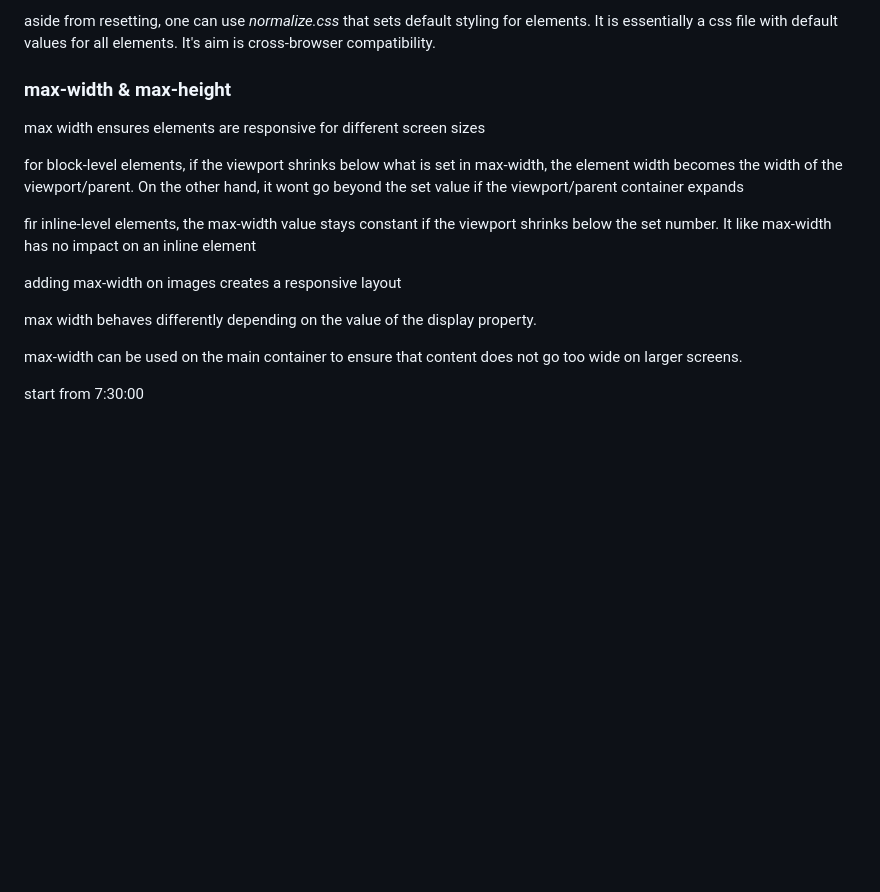
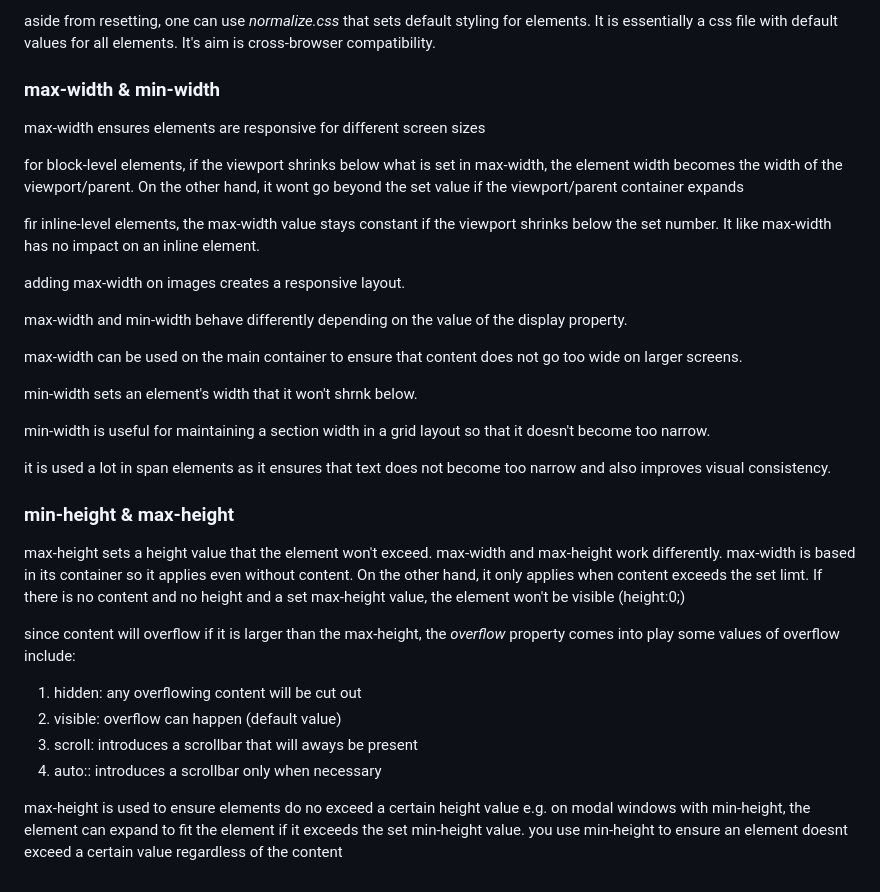
Before and after one commit to l0rdFalco/css_prac, a Markdown page: prac4_notes.md, the part around the change. GitHub-like rendering; blank space fills up the shorter version.

```diff
--- a/prac4_notes.md
+++ b/prac4_notes.md
@@ -313,19 +313,38 @@ element resets can also be used on the various element selectors e.g. removing t
 
 aside from resetting, one can use *normalize.css* that sets default styling for elements. It is essentially a css file with default values for all elements. It's aim is cross-browser compatibility.
 
-### max-width & max-height
-max width ensures elements are responsive for different screen sizes
+### max-width & min-width
+max-width ensures elements are responsive for different screen sizes
 
 for block-level elements, if the viewport shrinks below what is set in max-width, the element width becomes the width of the viewport/parent. On the other hand, it wont go beyond the set value if the viewport/parent container expands
 
-fir inline-level elements, the max-width value stays constant if the viewport shrinks below the set number. It like max-width has no impact on an inline element
+fir inline-level elements, the max-width value stays constant if the viewport shrinks below the set number. It like max-width has no impact on an inline element.
 
-adding max-width on images creates a responsive layout
+adding max-width on images creates a responsive layout.
 
-
-max width behaves differently depending on the value of the display property.
+max-width and min-width behave differently depending on the value of the display property.
 
 max-width can be used on the main container to ensure that content does not go too wide on larger screens.
 
+min-width sets an element's width that it won't shrnk below.
 
-start from 7:30:00
+min-width is useful for maintaining a section width in a grid layout so that it doesn't become too narrow.
+
+it is used a lot in span elements as it ensures that text does not become too narrow and also improves visual consistency.
+
+### min-height & max-height
+
+max-height sets a height value that the element won't exceed.
+max-width and max-height work differently.
+max-width is based in its container so it applies even without content. On the other hand, it only applies when content exceeds the set limt. If there is no content and no height and a set max-height value, the element won't be visible (height:0;)
+
+since content will overflow if it is larger than the max-height, the *overflow* property comes into play
+some values of overflow include:
+1. hidden: any overflowing content will be cut out
+2. visible: overflow can happen (default value)
+3. scroll: introduces a scrollbar that will aways be present
+4. auto:: introduces a scrollbar only when necessary
+
+max-height is used to ensure elements do no exceed a certain height value e.g. on modal windows
+with min-height, the element can expand to fit the element if it exceeds the set min-height value.
+you use min-height to ensure an element doesnt exceed a certain value regardless of the content
```
